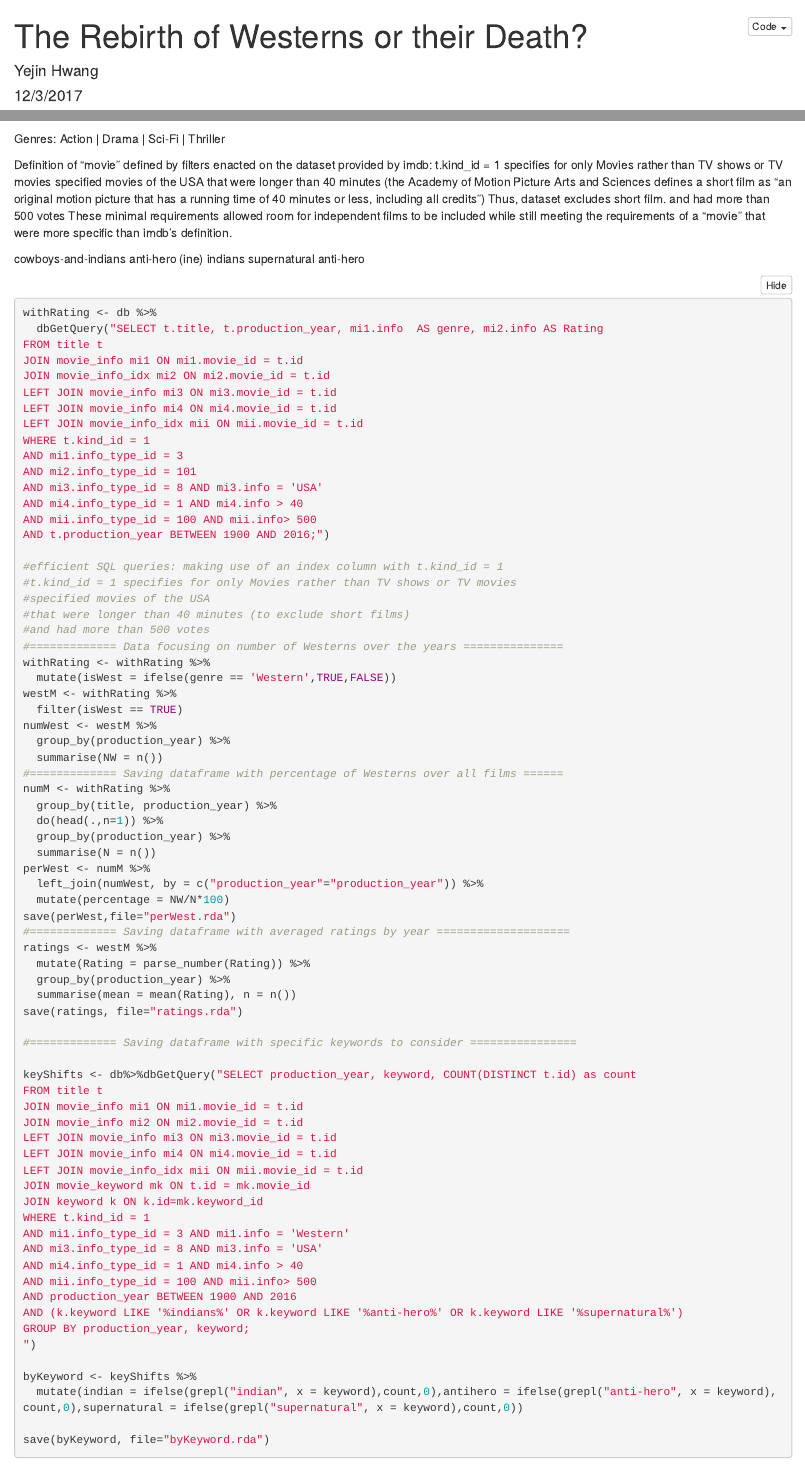
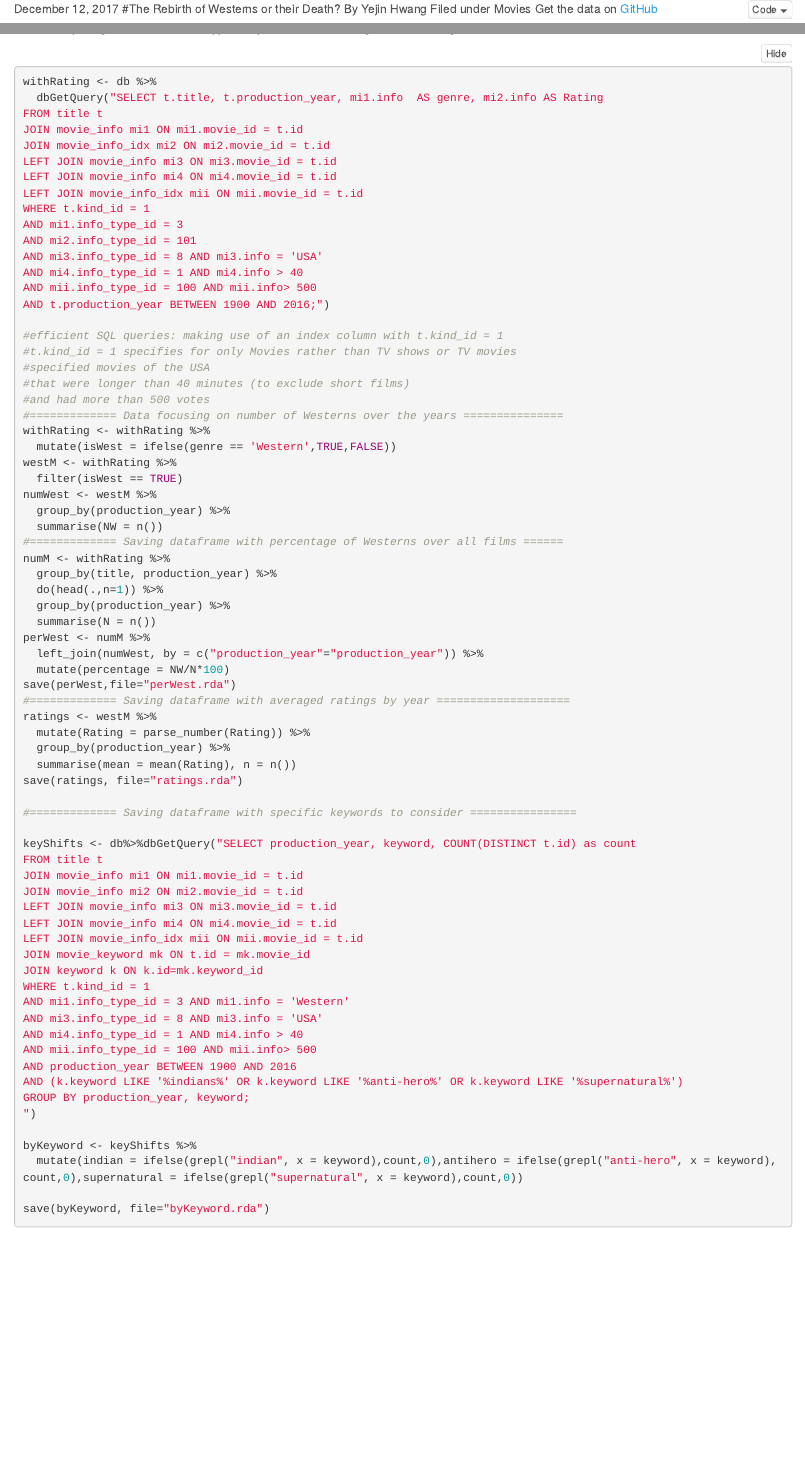
Before and after one commit to yejhwang/mp4_DataJournalism, an R Markdown document (mp4 draft.Rmd): the page in a window 1100 px wide, from its top, and a second part further down, joined at a grey line. Rendered offline with R 4.5, knitr and Pandoc, with nearby package versions; folded parts are opened; some code elsewhere in the file could not run offline.

Commit message:
deleted parts of YAML - made into more journalistic header

````diff
--- a/mp4 draft.Rmd
+++ b/mp4 draft.Rmd
@@ -1,7 +1,4 @@
 ---
-title: "The Rebirth of Westerns or their Death?"
-author: "Yejin Hwang"
-date: "12/3/2017"
 output:
   html_document:
     code_folding: hide
@@ -8,23 +6,14 @@ output:
 ---
+`r format(Sys.Date(), "%B %e, %Y")`
+#The Rebirth of Westerns or their Death?
+By Yejin Hwang
+Filed under Movies
+Get the data on [GitHub](https://github.com/yejhwang/mp4_DataJournalism.git)
+
 ![3 cowboy image address](https://cdn1.thr.com/sites/default/files/imagecache/landscape_928x523/2015/07/becoming_bulletproof_still_h_15.jpg)
 ![stereotyped ways to die in west image address](http://forumcinemaslv.blob.core.windows.net/1012/Event_7446/landscape_large/millionways_670.jpg)
 ![logan a western?](https://vignette.wikia.nocookie.net/xmenmovies/images/7/7c/Caliban_%26_Logan_%28Mexico%29.png/revision/latest?cb=20170518092739)
 
-Genres: Action | Drama | Sci-Fi | Thriller
-
-Definition of "movie" defined by filters enacted on the dataset provided by imdb:
-t.kind_id = 1 specifies for only Movies rather than TV shows or TV movies
-specified movies of the USA
-that were longer than 40 minutes (the Academy of Motion Picture Arts and Sciences defines a short film as "an original motion picture that has a running time of 40 minutes or less, including all credits") Thus, dataset excludes short film.
-and had more than 500 votes
-These minimal requirements allowed room for independent films to be included while still meeting the requirements of a "movie" that were more specific than imdb's definition.
-
-
-cowboys-and-indians
-anti-hero (ine)
-indians
-supernatural
-anti-hero
 
 ```{r setup, include=FALSE}
 knitr::opts_chunk$set(echo = TRUE)
````
Also changed, not shown: mp4 draft.Rmd (4 more changed lines).
